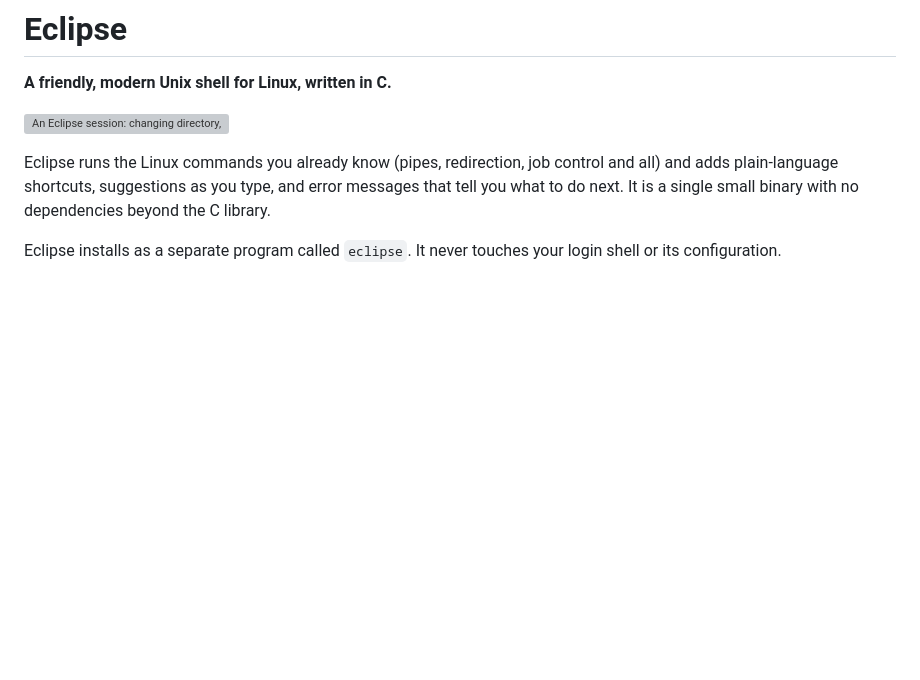
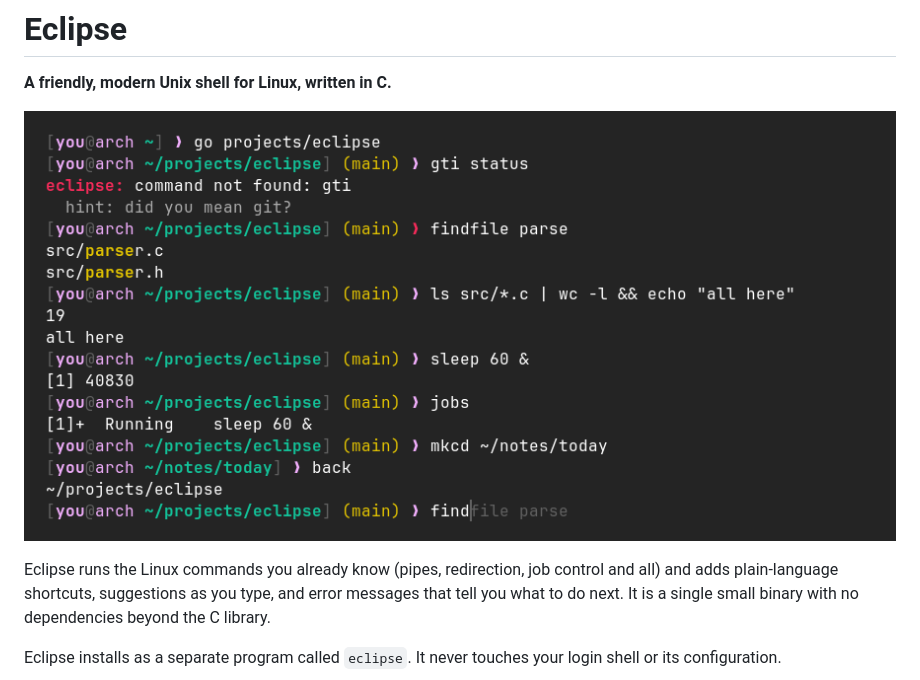
Before and after one commit to emxn07/eclipse, a Markdown page: README.md, the part around the change. GitHub-like rendering; pictures changed too: docs/screenshot.png (added); blank space fills up the shorter version; grey boxes are pictures that could not be loaded.

```diff
--- a/README.md
+++ b/README.md
@@ -2,7 +2,7 @@
 
 **A friendly, modern Unix shell for Linux, written in C.**
 
-![An Eclipse session: changing directory, a typo corrected with a hint, findfile, a pipeline, a background job, and an inline suggestion](docs/screenshot.svg)
+![An Eclipse session: changing directory, a typo corrected with a hint, findfile, a pipeline, a background job, and an inline suggestion](docs/screenshot.png)
 
 Eclipse runs the Linux commands you already know (pipes, redirection, job
 control and all) and adds plain-language shortcuts, suggestions as you type,
```
Also changed, not shown: DEVELOPMENT.md (+31 -12 lines), 4 other files.
